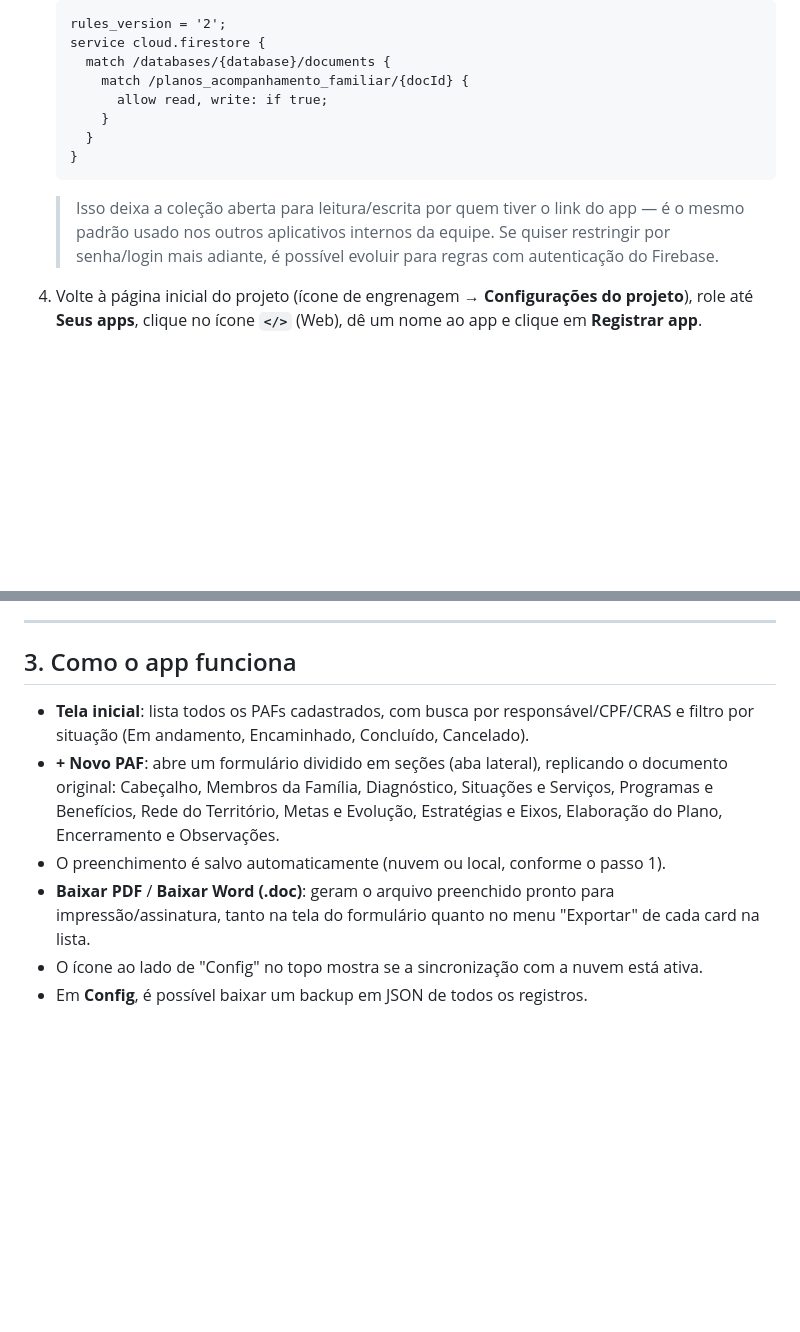
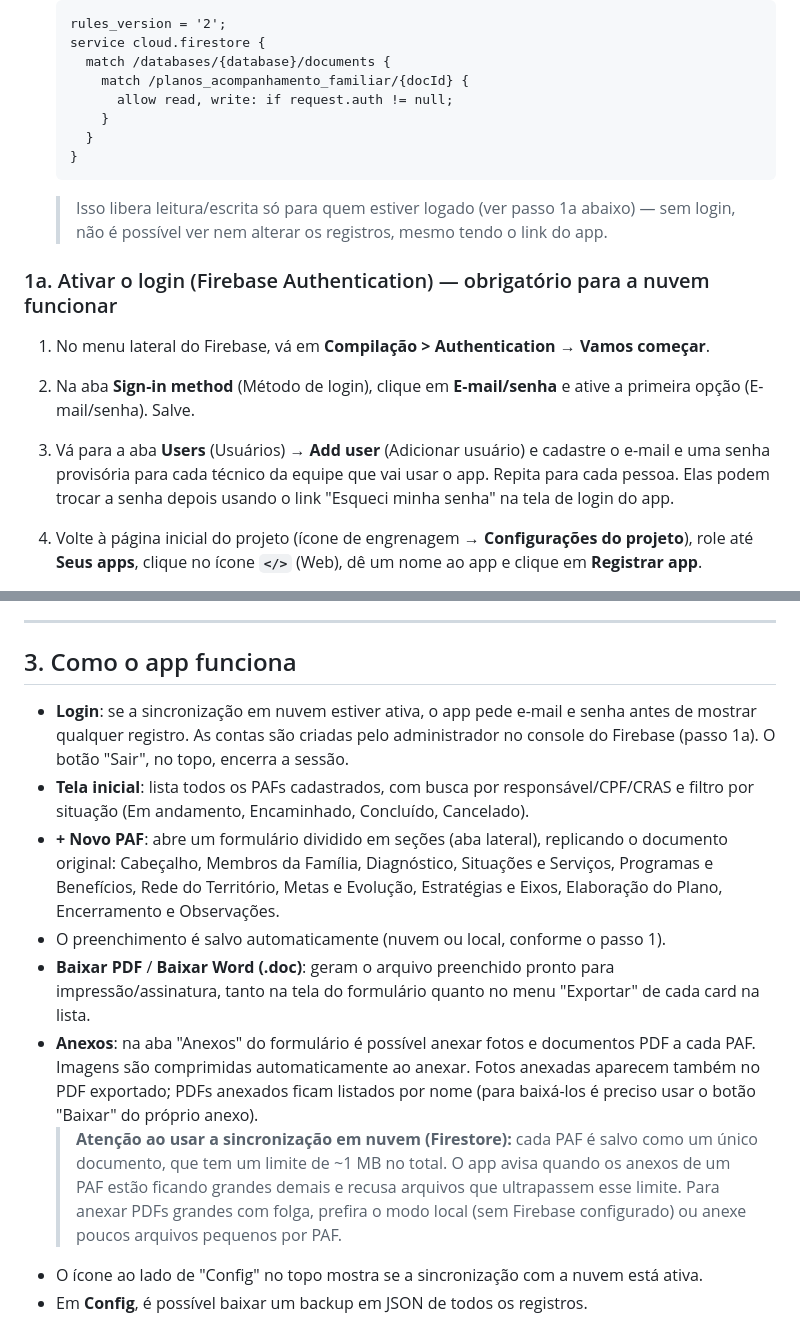
Before and after one commit to PaulusXavier/Projeto-Umbrela-PAIF, a Markdown page: README.md, 2 parts joined by grey strips. GitHub-like rendering; blank space fills up the shorter version.

````diff
--- a/README.md
+++ b/README.md
@@ -29,16 +29,24 @@ os registros só para si (não compartilha com os outros).
    service cloud.firestore {
      match /databases/{database}/documents {
        match /planos_acompanhamento_familiar/{docId} {
-         allow read, write: if true;
+         allow read, write: if request.auth != null;
        }
      }
    }
    ```
 
-   > Isso deixa a coleção aberta para leitura/escrita por quem tiver o link do app —
-   > é o mesmo padrão usado nos outros aplicativos internos da equipe. Se quiser
-   > restringir por senha/login mais adiante, é possível evoluir para regras com
-   > autenticação do Firebase.
+   > Isso libera leitura/escrita só para quem estiver logado (ver passo 1a abaixo) —
+   > sem login, não é possível ver nem alterar os registros, mesmo tendo o link do app.
+
+### 1a. Ativar o login (Firebase Authentication) — obrigatório para a nuvem funcionar
+
+1. No menu lateral do Firebase, vá em **Compilação > Authentication** → **Vamos começar**.
+2. Na aba **Sign-in method** (Método de login), clique em **E-mail/senha** e ative a
+   primeira opção (E-mail/senha). Salve.
+3. Vá para a aba **Users** (Usuários) → **Add user** (Adicionar usuário) e cadastre
+   o e-mail e uma senha provisória para cada técnico da equipe que vai usar o app.
+   Repita para cada pessoa. Elas podem trocar a senha depois usando o link
+   "Esqueci minha senha" na tela de login do app.
 
 4. Volte à página inicial do projeto (ícone de engrenagem → **Configurações do projeto**),
    role até **Seus apps**, clique no ícone **`</>`** (Web), dê um nome ao app e clique em
@@ -67,6 +75,9 @@ os registros só para si (não compartilha com os outros).
 
 ## 3. Como o app funciona
 
+- **Login**: se a sincronização em nuvem estiver ativa, o app pede e-mail e senha
+  antes de mostrar qualquer registro. As contas são criadas pelo administrador
+  no console do Firebase (passo 1a). O botão "Sair", no topo, encerra a sessão.
 - **Tela inicial**: lista todos os PAFs cadastrados, com busca por responsável/CPF/CRAS
   e filtro por situação (Em andamento, Encaminhado, Concluído, Cancelado).
 - **+ Novo PAF**: abre um formulário dividido em seções (aba lateral), replicando o
@@ -77,6 +88,15 @@ os registros só para si (não compartilha com os outros).
 - **Baixar PDF** / **Baixar Word (.doc)**: geram o arquivo preenchido pronto para
   impressão/assinatura, tanto na tela do formulário quanto no menu "Exportar" de cada
   card na lista.
+- **Anexos**: na aba "Anexos" do formulário é possível anexar fotos e documentos PDF
+  a cada PAF. Imagens são comprimidas automaticamente ao anexar. Fotos anexadas
+  aparecem também no PDF exportado; PDFs anexados ficam listados por nome (para
+  baixá-los é preciso usar o botão "Baixar" do próprio anexo).
+  > **Atenção ao usar a sincronização em nuvem (Firestore):** cada PAF é salvo como
+  > um único documento, que tem um limite de ~1 MB no total. O app avisa quando os
+  > anexos de um PAF estão ficando grandes demais e recusa arquivos que ultrapassem
+  > esse limite. Para anexar PDFs grandes com folga, prefira o modo local (sem
+  > Firebase configurado) ou anexe poucos arquivos pequenos por PAF.
 - O ícone ao lado de "Config" no topo mostra se a sincronização com a nuvem está ativa.
 - Em **Config**, é possível baixar um backup em JSON de todos os registros.
 
````
